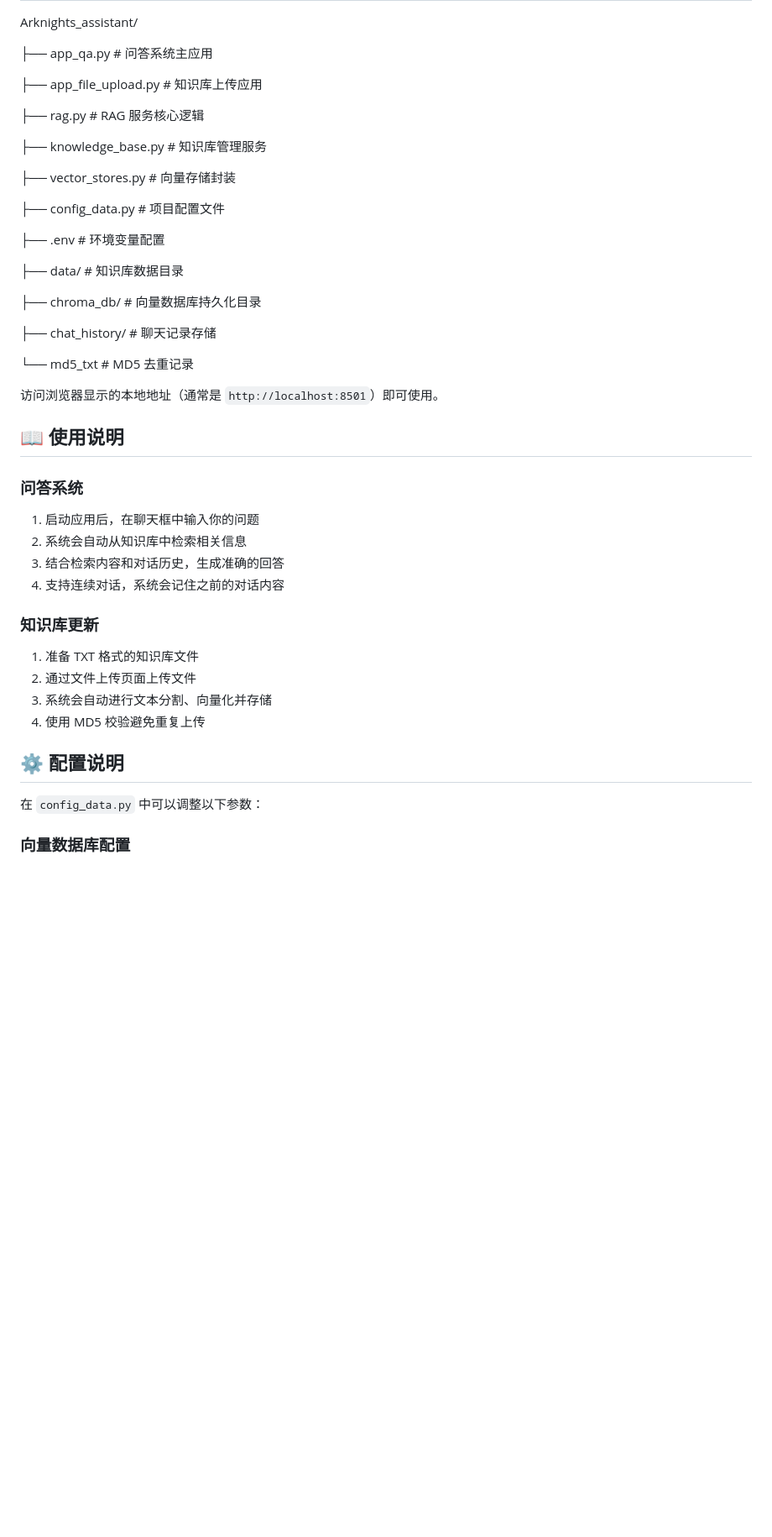
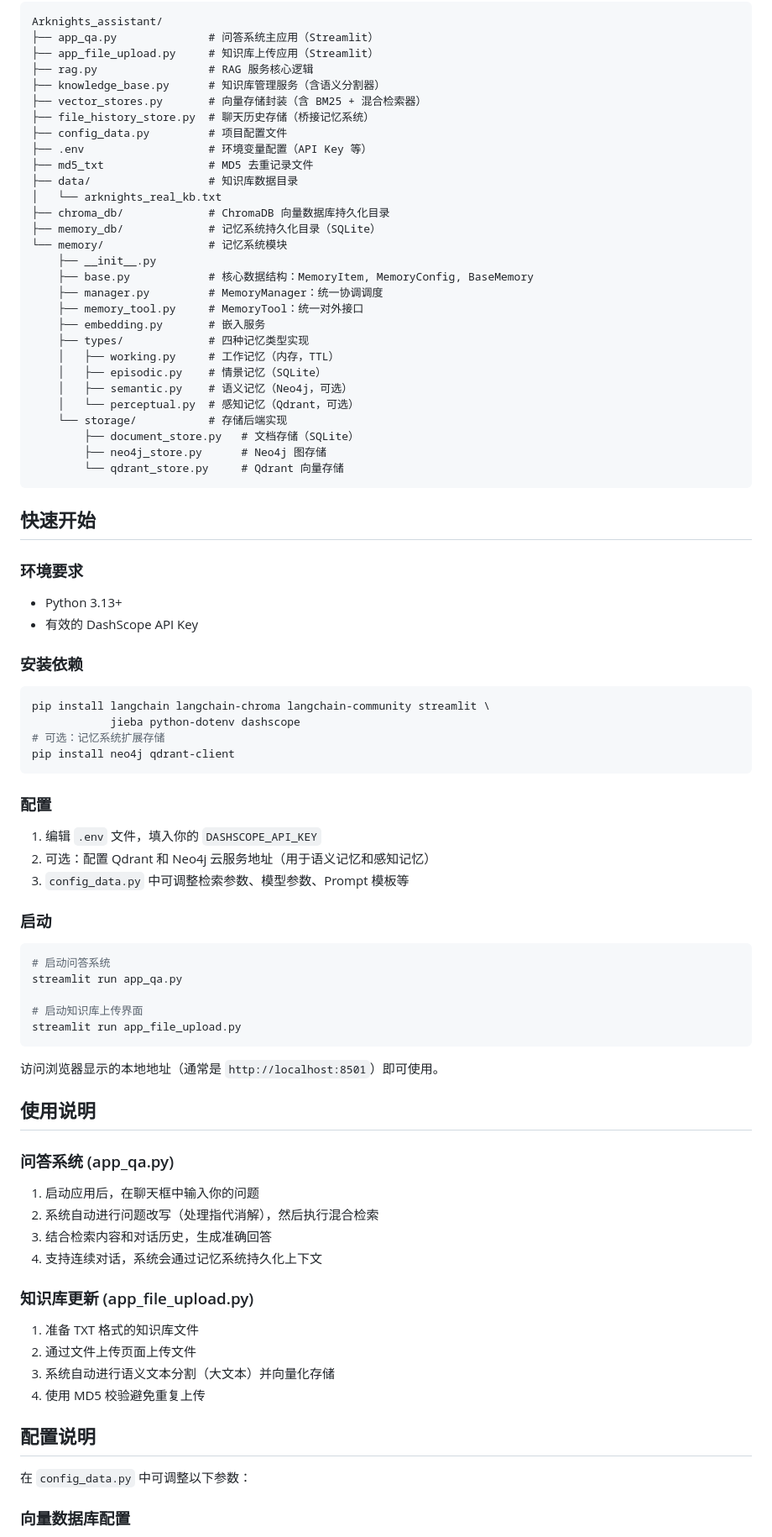
Before and after one commit to cnuo774-hash/Arknights_assistant, a Markdown page: README.md, the part around one of its changes. Shown at 84% size. GitHub-like rendering; blank space fills up the shorter version.

````diff
--- a/README.md
+++ b/README.md
@@ -35,50 +58,87 @@
 Arknights_assistant/
+├── app_qa.py              # 问答系统主应用（Streamlit）
+├── app_file_upload.py     # 知识库上传应用（Streamlit）
+├── rag.py                 # RAG 服务核心逻辑
+├── knowledge_base.py      # 知识库管理服务（含语义分割器）
+├── vector_stores.py       # 向量存储封装（含 BM25 + 混合检索器）
+├── file_history_store.py  # 聊天历史存储（桥接记忆系统）
+├── config_data.py         # 项目配置文件
+├── .env                   # 环境变量配置（API Key 等）
+├── md5_txt                # MD5 去重记录文件
+├── data/                  # 知识库数据目录
+│   └── arknights_real_kb.txt
+├── chroma_db/             # ChromaDB 向量数据库持久化目录
+├── memory_db/             # 记忆系统持久化目录（SQLite）
+└── memory/                # 记忆系统模块
+    ├── __init__.py
+    ├── base.py            # 核心数据结构：MemoryItem, MemoryConfig, BaseMemory
+    ├── manager.py         # MemoryManager：统一协调调度
+    ├── memory_tool.py     # MemoryTool：统一对外接口
+    ├── embedding.py       # 嵌入服务
+    ├── types/             # 四种记忆类型实现
+    │   ├── working.py     # 工作记忆（内存，TTL）
+    │   ├── episodic.py    # 情景记忆（SQLite）
+    │   ├── semantic.py    # 语义记忆（Neo4j，可选）
+    │   └── perceptual.py  # 感知记忆（Qdrant，可选）
+    └── storage/           # 存储后端实现
+        ├── document_store.py   # 文档存储（SQLite）
+        ├── neo4j_store.py      # Neo4j 图存储
+        └── qdrant_store.py     # Qdrant 向量存储
+```
 
-├── app_qa.py # 问答系统主应用
+## 快速开始
 
-├── app_file_upload.py # 知识库上传应用
+### 环境要求
 
-├── rag.py # RAG 服务核心逻辑
+- Python 3.13+
+- 有效的 DashScope API Key
 
-├── knowledge_base.py # 知识库管理服务
+### 安装依赖
 
- ├── vector_stores.py # 向量存储封装
+```bash
+pip install langchain langchain-chroma langchain-community streamlit \
+            jieba python-dotenv dashscope
+# 可选：记忆系统扩展存储
+pip install neo4j qdrant-client
+```
 
-├── config_data.py # 项目配置文件
+### 配置
 
-├── .env # 环境变量配置
+1. 编辑 `.env` 文件，填入你的 `DASHSCOPE_API_KEY`
+2. 可选：配置 Qdrant 和 Neo4j 云服务地址（用于语义记忆和感知记忆）
+3. `config_data.py` 中可调整检索参数、模型参数、Prompt 模板等
 
- ├── data/ # 知识库数据目录
+### 启动
 
-├── chroma_db/ # 向量数据库持久化目录
+```bash
+# 启动问答系统
+streamlit run app_qa.py
 
-├── chat_history/ # 聊天记录存储
-
-└── md5_txt # MD5 去重记录
-
-
+# 启动知识库上传界面
+streamlit run app_file_upload.py
+```
 
 访问浏览器显示的本地地址（通常是 `http://localhost:8501`）即可使用。
 
-## 📖 使用说明
+## 使用说明
 
-### 问答系统
+### 问答系统 (app_qa.py)
 
 1. 启动应用后，在聊天框中输入你的问题
-2. 系统会自动从知识库中检索相关信息
-3. 结合检索内容和对话历史，生成准确的回答
-4. 支持连续对话，系统会记住之前的对话内容
+2. 系统自动进行问题改写（处理指代消解），然后执行混合检索
+3. 结合检索内容和对话历史，生成准确回答
+4. 支持连续对话，系统会通过记忆系统持久化上下文
 
-### 知识库更新
+### 知识库更新 (app_file_upload.py)
 
 1. 准备 TXT 格式的知识库文件
 2. 通过文件上传页面上传文件
-3. 系统会自动进行文本分割、向量化并存储
+3. 系统自动进行语义文本分割（大文本）并向量化存储
 4. 使用 MD5 校验避免重复上传
 
-## ⚙️ 配置说明
+## 配置说明
 
-在 `config_data.py` 中可以调整以下参数：
+在 `config_data.py` 中可调整以下参数：
 
 ### 向量数据库配置
 
````
Also changed, not shown: other parts of README.md (+87 -42 lines).
